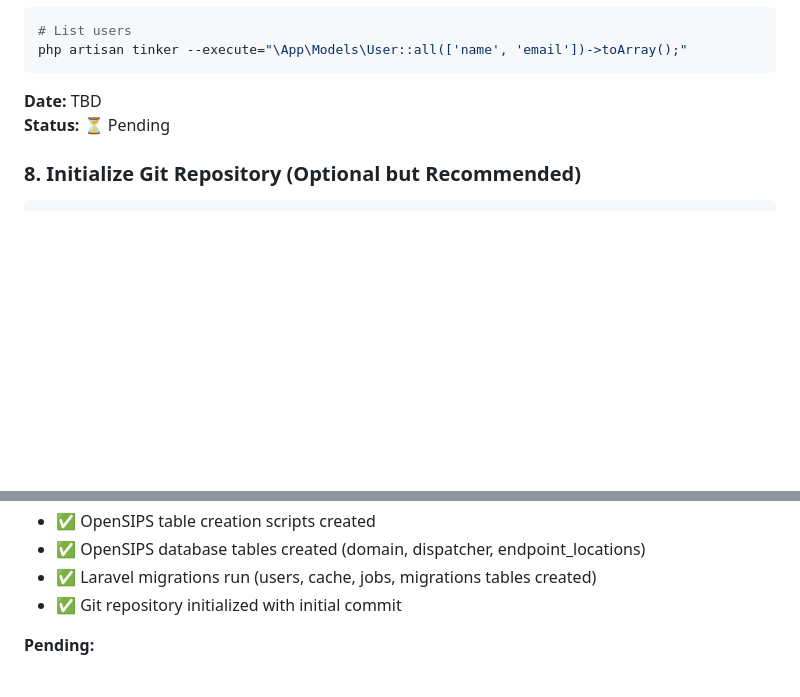
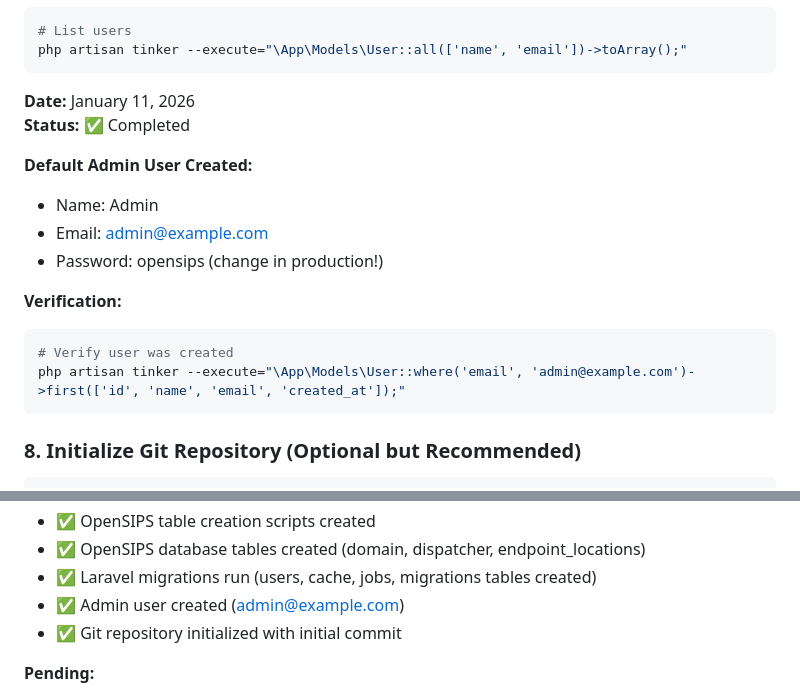
Before and after one commit to aelintra/pbx3sbc-admin, a Markdown page: workingdocs/INSTALLATION-LOG.md, 2 parts joined by grey strips. GitHub-like rendering; blank space fills up the shorter version.

Commit message:
docs: Mark admin user creation as completed - installation complete

````diff
--- a/workingdocs/INSTALLATION-LOG.md
+++ b/workingdocs/INSTALLATION-LOG.md
@@ -310,8 +310,19 @@ echo 'Admin user created: ' . \$user->email;
 php artisan tinker --execute="\App\Models\User::all(['name', 'email'])->toArray();"
 ```
 
-**Date:** TBD
-**Status:** ⏳ Pending
+**Date:** January 11, 2026
+**Status:** ✅ Completed
+
+**Default Admin User Created:**
+- Name: Admin
+- Email: admin@example.com
+- Password: opensips (change in production!)
+
+**Verification:**
+```bash
+# Verify user was created
+php artisan tinker --execute="\App\Models\User::where('email', 'admin@example.com')->first(['id', 'name', 'email', 'created_at']);"
+```
 
 ### 8. Initialize Git Repository (Optional but Recommended)
 
@@ -358,6 +369,7 @@ git log --oneline
 - ✅ OpenSIPS table creation scripts created
 - ✅ OpenSIPS database tables created (domain, dispatcher, endpoint_locations)
 - ✅ Laravel migrations run (users, cache, jobs, migrations tables created)
+- ✅ Admin user created (admin@example.com)
 - ✅ Git repository initialized with initial commit
 
 **Pending:**
````
